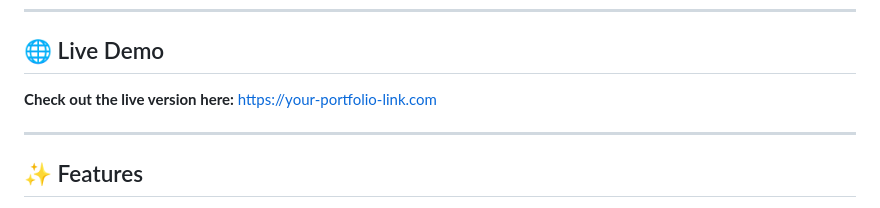
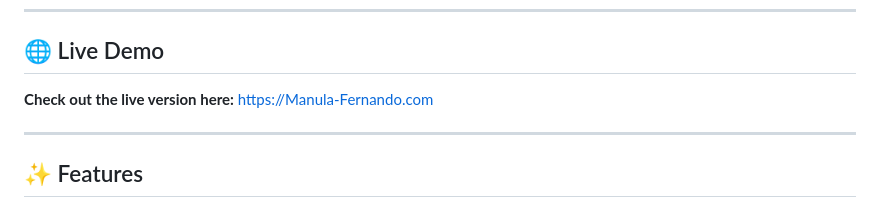
Before and after one commit to Manula-Fernando/my-portfolio, a Markdown page: README.md, the part around the change. Drawn GitHub-style.

```diff
--- a/README.md
+++ b/README.md
@@ -16,7 +16,7 @@ This repository contains the source code for my personal digital CV and portfoli
 
 ## 🌐 Live Demo
 
-**Check out the live version here:** [https://your-portfolio-link.com](https://manula-fernando.github.io/my-portfolio/)
+**Check out the live version here:** [https://Manula-Fernando.com](https://manula-fernando.github.io/my-portfolio/)
 
 ---
 
```
